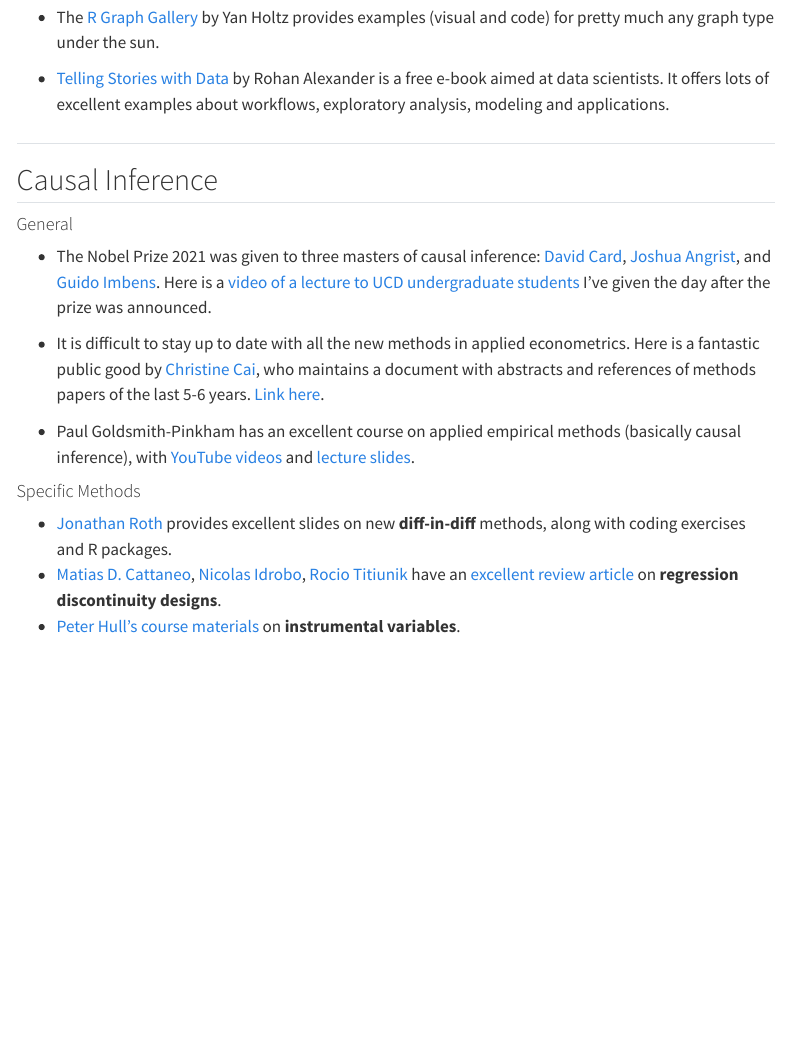
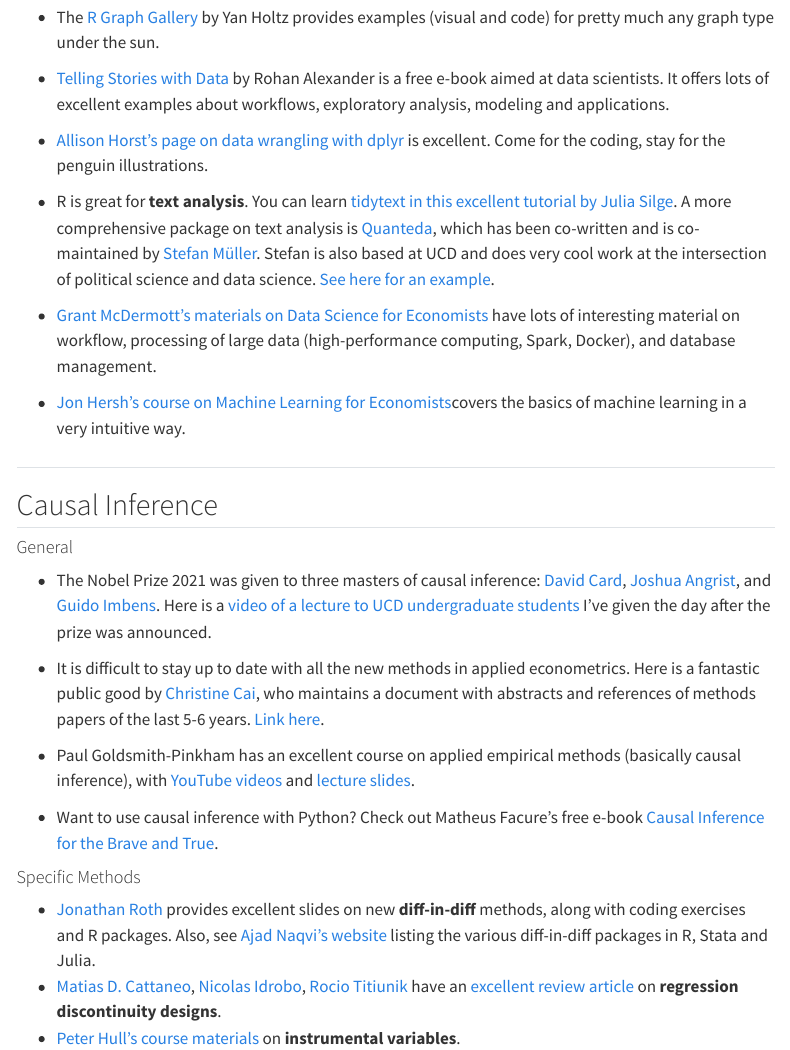
Before and after one commit to benelsner82/causalinfUCD, a Quarto document (resources.qmd): the page in a window 1100 px wide, from 780 px down. Rendered offline with R 4.5, knitr and Pandoc in place of Quarto, with nearby package versions; menus at the side of the page are left out.

Commit message:
added resources, fixed typos

```diff
--- a/resources.qmd
+++ b/resources.qmd
@@ -28,6 +28,14 @@
 
 -   [Telling Stories with Data](https://tellingstorieswithdata.com/) by Rohan Alexander is a free e-book aimed at data scientists. It offers lots of excellent examples about workflows, exploratory analysis, modeling and applications.
 
+-   [Allison Horst's page on data wrangling with dplyr](https://allisonhorst.shinyapps.io/dplyr-learnr) is excellent. Come for the coding, stay for the penguin illustrations.
+
+-   R is great for **text analysis**. You can learn [tidytext in this excellent tutorial by Julia Silge](https://juliasilge.shinyapps.io/learntidytext/). A more comprehensive package on text analysis is [Quanteda](http://quanteda.io/), which has been co-written and is co-maintained by [Stefan Müller](https://muellerstefan.net/). Stefan is also based at UCD and does very cool work at the intersection of political science and data science. [See here for an example](https://pollingindicator.com/).
+
+-   [Grant McDermott's materials on Data Science for Economists](https://github.com/uo-ec607/lectures) have lots of interesting material on workflow, processing of large data (high-performance computing, Spark, Docker), and database management.
+
+-   [Jon Hersh's course on Machine Learning for Economists](https://github.com/jonhersh/BUS696/tree/master/slides)covers the basics of machine learning in a very intuitive way.
+
 ##
 
 ## Causal Inference
@@ -40,8 +48,10 @@
 
 -   Paul Goldsmith-Pinkham has an excellent course on applied empirical methods (basically causal inference), with [YouTube videos](https://www.youtube.com/playlist?list=PLWWcL1M3lLlojLTSVf2gGYQ_9TlPyPbiJ) and [lecture slides](https://github.com/paulgp/applied-methods-phd).
 
+-   Want to use causal inference with Python? Check out Matheus Facure's free e-book [Causal Inference for the Brave and True](https://matheusfacure.github.io/python-causality-handbook/landing-page.html).
+
 #### Specific Methods
 
--   [Jonathan Roth](https://www.jonathandroth.com/did-resources/) provides excellent slides on new **diff-in-diff** methods, along with coding exercises and R packages.
+-   [Jonathan Roth](https://www.jonathandroth.com/did-resources/) provides excellent slides on new **diff-in-diff** methods, along with coding exercises and R packages. Also, see [Ajad Naqvi's website](https://asjadnaqvi.github.io/DiD/) listing the various diff-in-diff packages in R, Stata and Julia.
 -   [Matias D. Cattaneo](https://arxiv.org/search/stat?searchtype=author&query=Cattaneo%2C+M+D), [Nicolas Idrobo](https://arxiv.org/search/stat?searchtype=author&query=Idrobo%2C+N), [Rocio Titiunik](https://arxiv.org/search/stat?searchtype=author&query=Titiunik%2C+R) have an [excellent review article](https://arxiv.org/abs/2301.08958) on **regression discontinuity designs**.
 -   [Peter Hull's course materials](https://github.com/Mixtape-Sessions/Instrumental-Variables) on **instrumental variables**.
```
Also changed, not shown: index.qmd (+1 -1 lines), docs/search.json, 2 other files.
